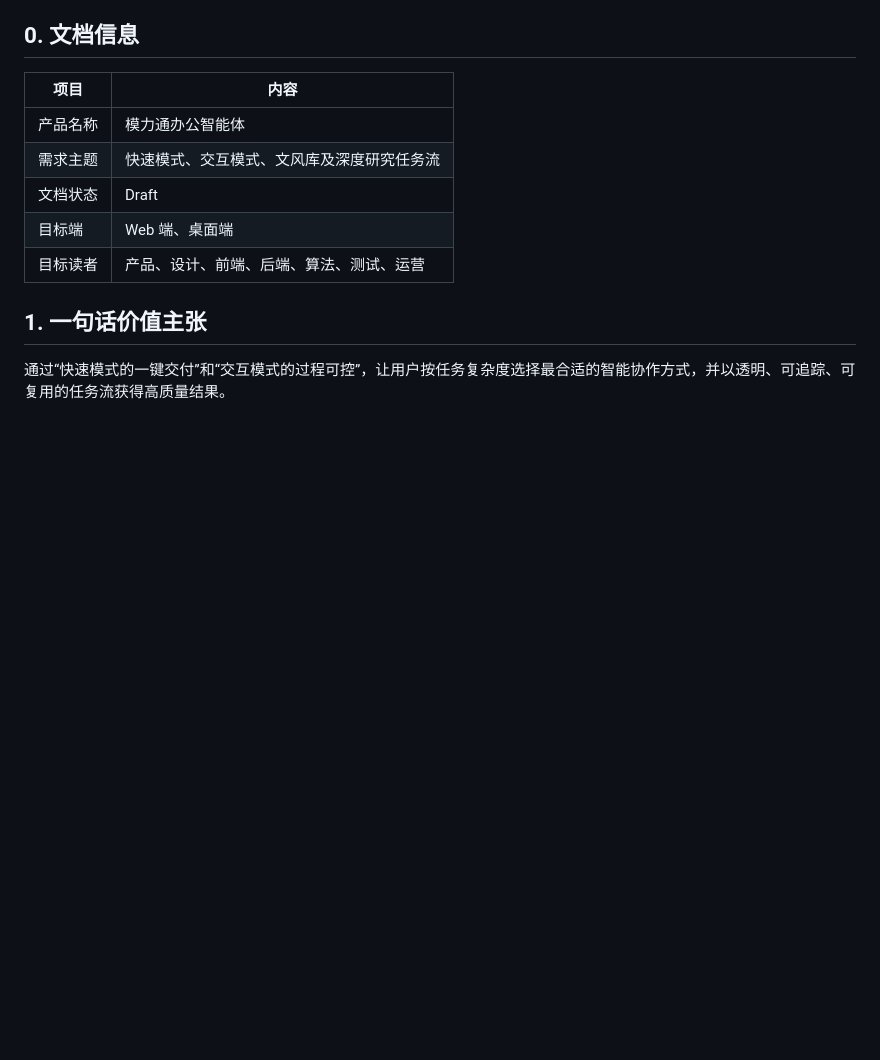
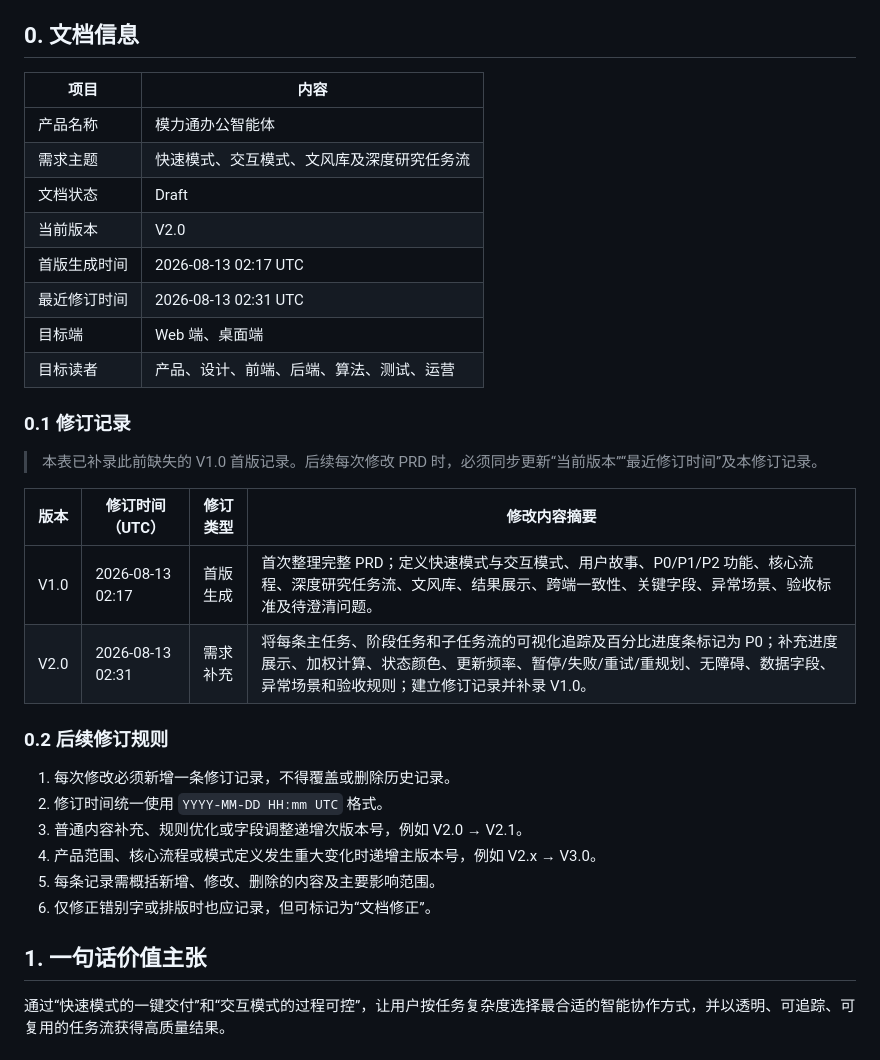
Before and after one commit to skmywwx/MLT, a Markdown page: PRD.md, the part around the change. Drawn GitHub-style; blank space fills up the shorter version.

Commit message:
Add PRD revision history
Co-authored-by: skmywwx <skmywwx@users.noreply.github.com>

```diff
--- a/PRD.md
+++ b/PRD.md
@@ -7,8 +7,29 @@
 | 产品名称 | 模力通办公智能体 |
 | 需求主题 | 快速模式、交互模式、文风库及深度研究任务流 |
 | 文档状态 | Draft |
+| 当前版本 | V2.0 |
+| 首版生成时间 | 2026-08-13 02:17 UTC |
+| 最近修订时间 | 2026-08-13 02:31 UTC |
 | 目标端 | Web 端、桌面端 |
 | 目标读者 | 产品、设计、前端、后端、算法、测试、运营 |
+
+### 0.1 修订记录
+
+> 本表已补录此前缺失的 V1.0 首版记录。后续每次修改 PRD 时，必须同步更新“当前版本”“最近修订时间”及本修订记录。
+
+| 版本 | 修订时间（UTC） | 修订类型 | 修改内容摘要 |
+| --- | --- | --- | --- |
+| V1.0 | 2026-08-13 02:17 | 首版生成 | 首次整理完整 PRD；定义快速模式与交互模式、用户故事、P0/P1/P2 功能、核心流程、深度研究任务流、文风库、结果展示、跨端一致性、关键字段、异常场景、验收标准及待澄清问题。 |
+| V2.0 | 2026-08-13 02:31 | 需求补充 | 将每条主任务、阶段任务和子任务流的可视化追踪及百分比进度条标记为 P0；补充进度展示、加权计算、状态颜色、更新频率、暂停/失败/重试/重规划、无障碍、数据字段、异常场景和验收规则；建立修订记录并补录 V1.0。 |
+
+### 0.2 后续修订规则
+
+1. 每次修改必须新增一条修订记录，不得覆盖或删除历史记录。
+2. 修订时间统一使用 `YYYY-MM-DD HH:mm UTC` 格式。
+3. 普通内容补充、规则优化或字段调整递增次版本号，例如 V2.0 → V2.1。
+4. 产品范围、核心流程或模式定义发生重大变化时递增主版本号，例如 V2.x → V3.0。
+5. 每条记录需概括新增、修改、删除的内容及主要影响范围。
+6. 仅修正错别字或排版时也应记录，但可标记为“文档修正”。
 
 ## 1. 一句话价值主张
 
```
